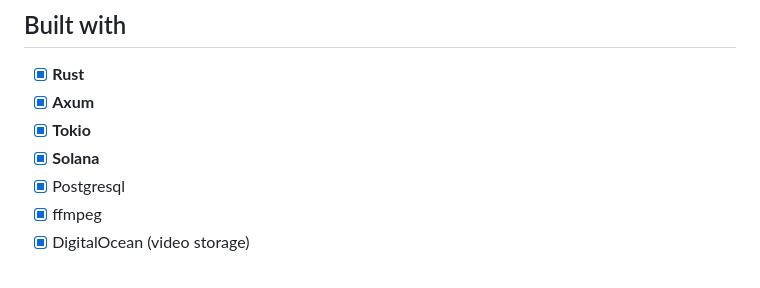
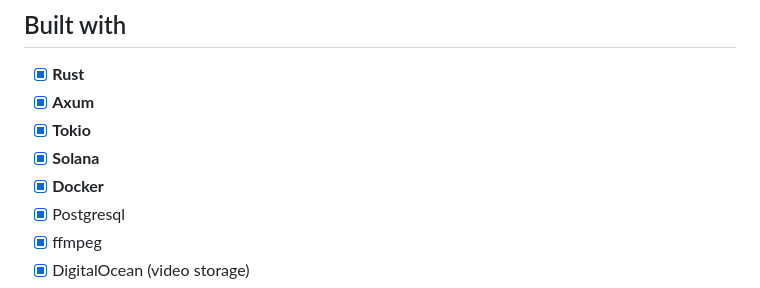
Before and after one commit to Nelis-sol/why-dot-fun, a Markdown page: README.md, the part around the change. GitHub-like rendering.

Commit message:
Add Docker in readme

```diff
--- a/README.md
+++ b/README.md
@@ -27,6 +27,7 @@ Additionally, the AI agent has capabailities to **generate video content** based
 - [x] **Axum**
 - [x] **Tokio**
 - [x] **Solana**
+- [x] **Docker**
 - [x] Postgresql
 - [x] ffmpeg
 - [x] DigitalOcean (video storage)
```
